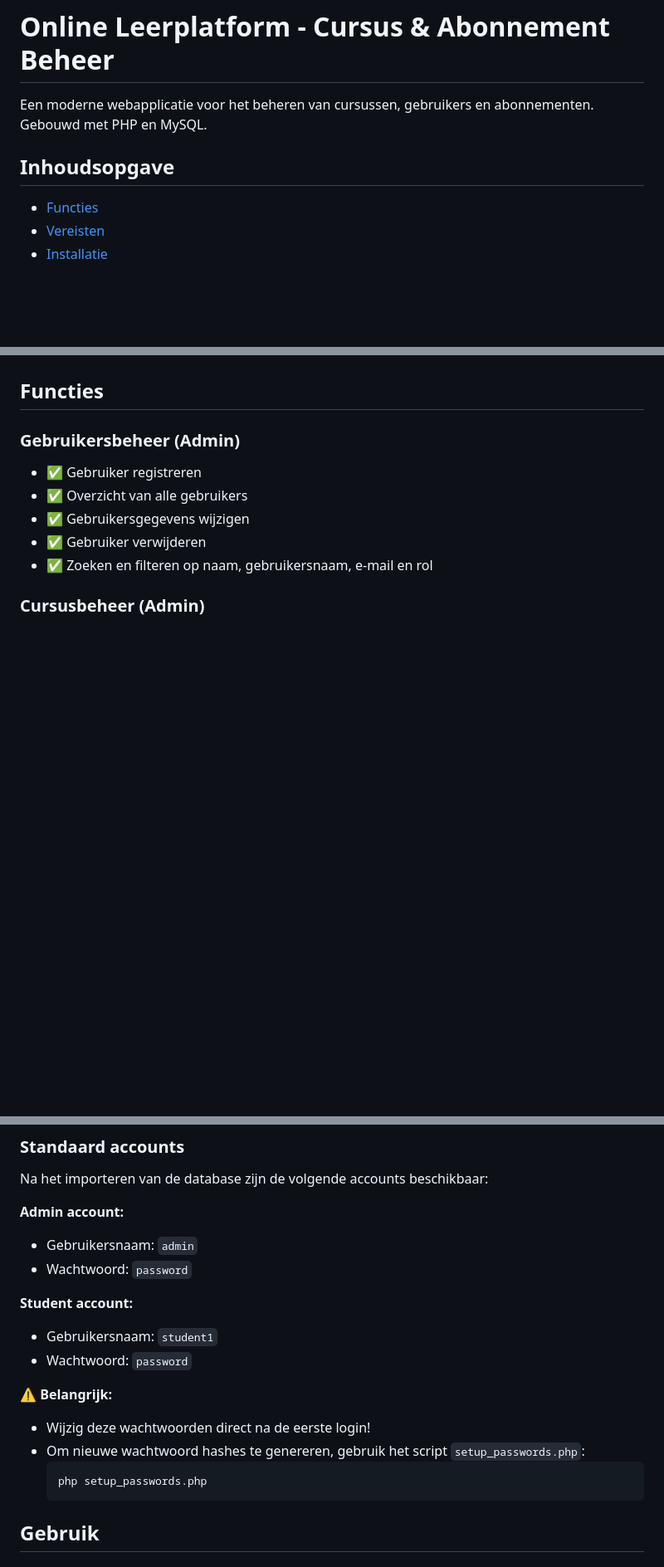
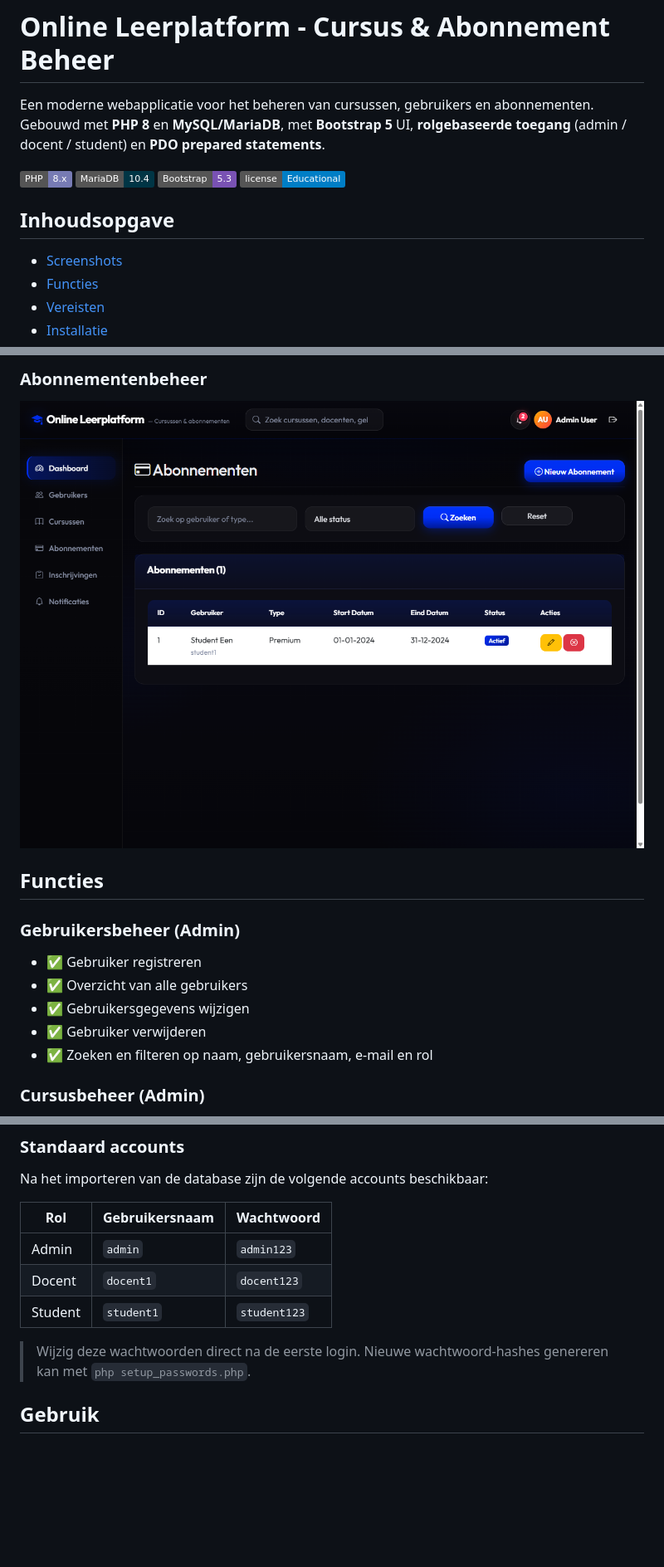
Before and after one commit to MasashiTheBana/online-leerplatform, a Markdown page: README.md, 3 parts joined by grey strips. Shown at 83% size. GitHub-like rendering; pictures changed too: screenshots/05-abonnementen.png (added); badges without logos; blank space fills up the shorter version.

Commit message:
Voeg LICENSE, screenshots en README-verbeteringen toe
Co-authored-by: Cursor <cursoragent@cursor.com>

````diff
--- a/README.md
+++ b/README.md
@@ -1,9 +1,15 @@
 # Online Leerplatform - Cursus & Abonnement Beheer
 
-Een moderne webapplicatie voor het beheren van cursussen, gebruikers en abonnementen. Gebouwd met PHP en MySQL.
+Een moderne webapplicatie voor het beheren van cursussen, gebruikers en abonnementen. Gebouwd met **PHP 8** en **MySQL/MariaDB**, met **Bootstrap 5** UI, **rolgebaseerde toegang** (admin / docent / student) en **PDO prepared statements**.
+
+![Stack](https://img.shields.io/badge/PHP-8.x-777BB4?logo=php&logoColor=white)
+![DB](https://img.shields.io/badge/MariaDB-10.4-003545?logo=mariadb&logoColor=white)
+![UI](https://img.shields.io/badge/Bootstrap-5.3-7952B3?logo=bootstrap&logoColor=white)
+![License](https://img.shields.io/badge/license-Educational-blue)
 
 ## Inhoudsopgave
 
+- [Screenshots](#screenshots)
 - [Functies](#functies)
 - [Vereisten](#vereisten)
 - [Installatie](#installatie)
@@ -14,3 +35,5 @@ Een moderne webapplicatie voor het beheren van cursussen, gebruikers en abonneme
+### Abonnementenbeheer
+![Abonnementen](screenshots/05-abonnementen.png)
 
 ## Functies
 
@@ -114,20 +137,14 @@ Het database schema bevat de volgende tabellen:
 
 Na het importeren van de database zijn de volgende accounts beschikbaar:
 
-**Admin account:**
-- Gebruikersnaam: `admin`
-- Wachtwoord: `password`
+| Rol | Gebruikersnaam | Wachtwoord |
+|---|---|---|
+| Admin | `admin` | `admin123` |
+| Docent | `docent1` | `docent123` |
+| Student | `student1` | `student123` |
 
-**Student account:**
-- Gebruikersnaam: `student1`
-- Wachtwoord: `password`
-
-⚠️ **Belangrijk:**
-- Wijzig deze wachtwoorden direct na de eerste login!
-- Om nieuwe wachtwoord hashes te genereren, gebruik het script `setup_passwords.php`:
-  ```bash
-  php setup_passwords.php
-  ```
+> Wijzig deze wachtwoorden direct na de eerste login. Nieuwe wachtwoord-hashes
+> genereren kan met `php setup_passwords.php`.
 
 ## Gebruik
 
````
Also changed, not shown: other parts of README.md (+18 -1 lines), screenshots/01-login.png (added), screenshots/02-dashboard-admin.png (added), screenshots/03-cursussen.png (added), screenshots/04-gebruikers.png (added), 1 other file.
